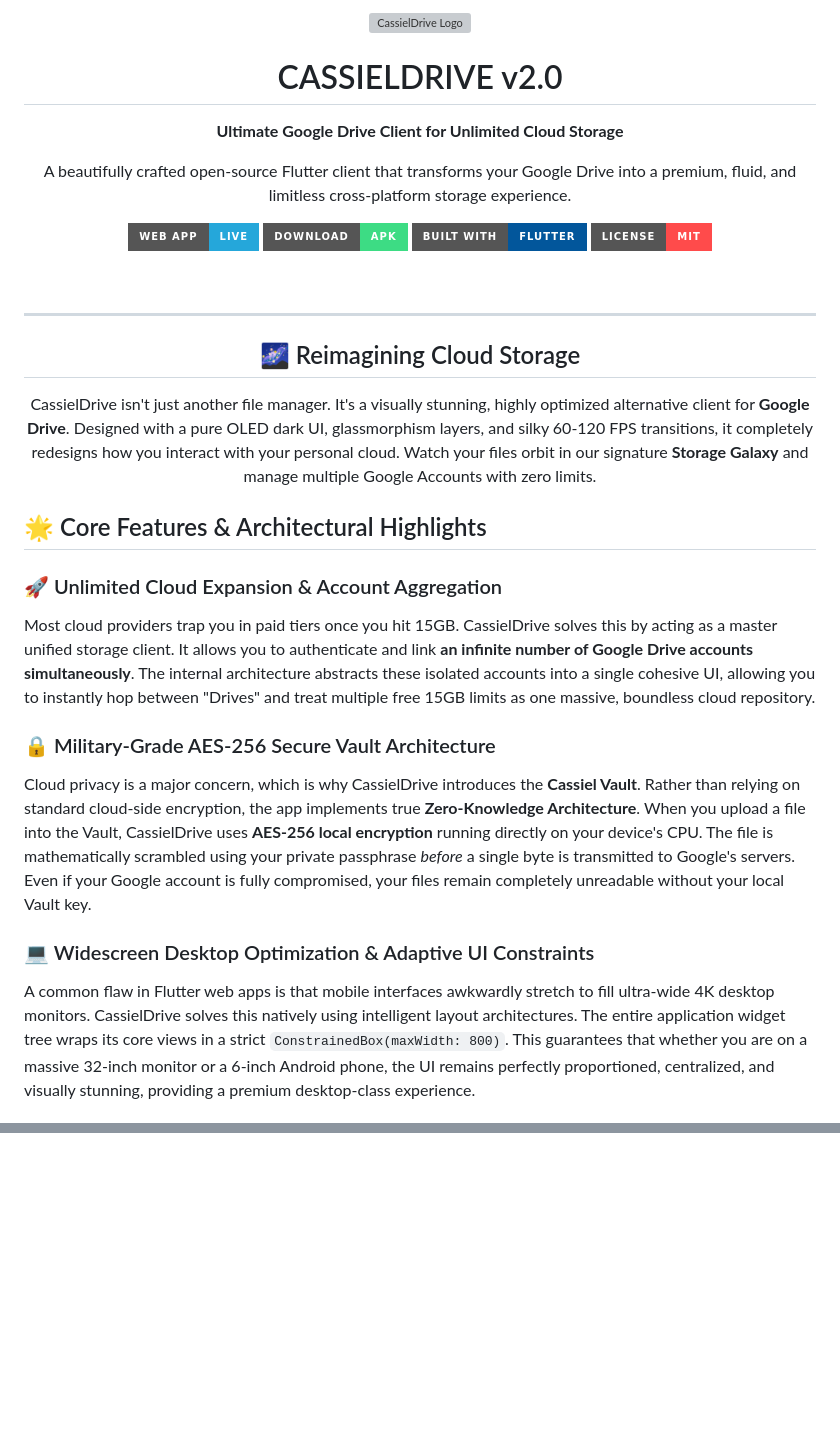
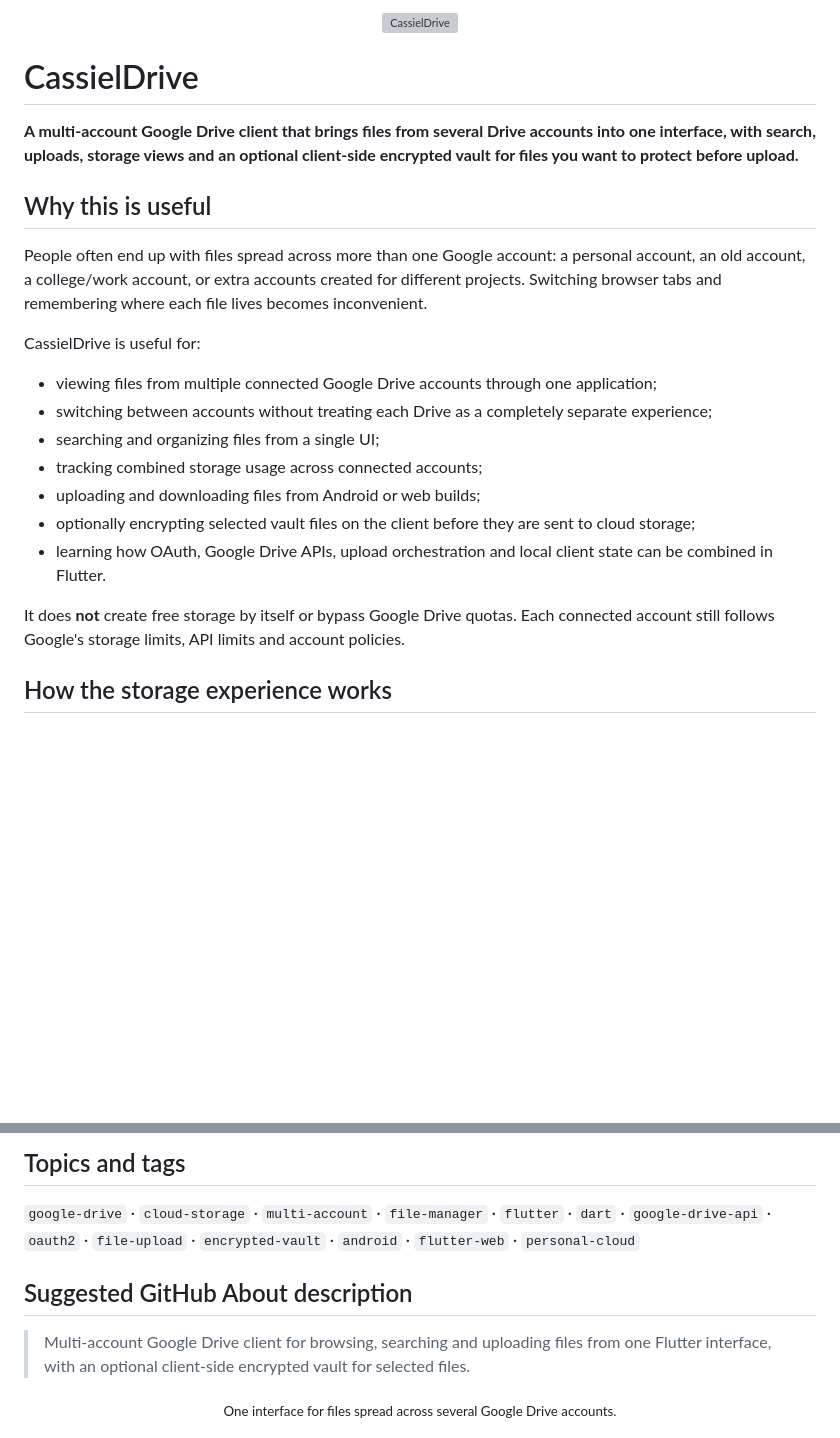
Before and after one commit to cassielxyz/CassielDrive, a Markdown page: README.md, 2 parts joined by grey strips. Drawn GitHub-style; badges without logos; blank space fills up the shorter version; grey boxes are pictures that could not be loaded.

```diff
--- a/README.md
+++ b/README.md
@@ -1,33 +1,24 @@
-<div align="center">
-  <img src="website/cassiellogo.png" alt="CassielDrive Logo" width="120" />
-  <br/>
-  <h1><span style="color:#25a7da">CASSIEL</span>DRIVE v2.0</h1>
-  <p><b>Ultimate Google Drive Client for Unlimited Cloud Storage</b></p>
-  <p>A beautifully crafted open-source Flutter client that transforms your Google Drive into a premium, fluid, and limitless cross-platform storage experience.</p>
+<p align="center"><img src="assets/readme-hero.svg" alt="CassielDrive" width="100%"></p>
 
-  <a href="https://cassieldrive.vercel.app/#/home" target="_blank"><img src="https://img.shields.io/badge/Web_App-Live-25a7da?style=for-the-badge&logo=vercel" alt="Live Demo" /></a>
-  <a href="https://github.com/cassielxyz/CassielDrive/releases/latest/download/app-release.apk"><img src="https://img.shields.io/badge/Download-APK-3DDC84?style=for-the-badge&logo=android" alt="Download APK" /></a>
-  <img src="https://img.shields.io/badge/Built_with-Flutter-02569B?style=for-the-badge&logo=flutter" alt="Flutter" />
-  <img src="https://img.shields.io/badge/License-MIT-ff4b4b?style=for-the-badge" alt="License" />
-</div>
+# CassielDrive
 
-<br/>
+**A multi-account Google Drive client that brings files from several Drive accounts into one interface, with search, uploads, storage views and an optional client-side encrypted vault for files you want to protect before upload.**
 
----
+## Why this is useful
 
-<h2 align="center">🌌 Reimagining Cloud Storage</h2>
-<p align="center">
-  CassielDrive isn't just another file manager. It's a visually stunning, highly optimized alternative client for <b>Google Drive</b>. Designed with a pure OLED dark UI, glassmorphism layers, and silky 60-120 FPS transitions, it completely redesigns how you interact with your personal cloud. Watch your files orbit in our signature <b>Storage Galaxy</b> and manage multiple Google Accounts with zero limits.
-</p>
+People often end up with files spread across more than one Google account: a personal account, an old account, a college/work account, or extra accounts created for different projects. Switching browser tabs and remembering where each file lives becomes inconvenient.
 
-## 🌟 Core Features & Architectural Highlights
+CassielDrive is useful for:
 
-### 🚀 Unlimited Cloud Expansion & Account Aggregation
-Most cloud providers trap you in paid tiers once you hit 15GB. CassielDrive solves this by acting as a master unified storage client. It allows you to authenticate and link **an infinite number of Google Drive accounts simultaneously**. The internal architecture abstracts these isolated accounts into a single cohesive UI, allowing you to instantly hop between "Drives" and treat multiple free 15GB limits as one massive, boundless cloud repository.
+- viewing files from multiple connected Google Drive accounts through one application;
+- switching between accounts without treating each Drive as a completely separate experience;
+- searching and organizing files from a single UI;
+- tracking combined storage usage across connected accounts;
+- uploading and downloading files from Android or web builds;
+- optionally encrypting selected vault files on the client before they are sent to cloud storage;
+- learning how OAuth, Google Drive APIs, upload orchestration and local client state can be combined in Flutter.
 
-### 🔒 Military-Grade AES-256 Secure Vault Architecture
-Cloud privacy is a major concern, which is why CassielDrive introduces the **Cassiel Vault**. Rather than relying on standard cloud-side encryption, the app implements true **Zero-Knowledge Architecture**. When you upload a file into the Vault, CassielDrive uses **AES-256 local encryption** running directly on your device's CPU. The file is mathematically scrambled using your private passphrase *before* a single byte is transmitted to Google's servers. Even if your Google account is fully compromised, your files remain completely unreadable without your local Vault key.
+It does **not** create free storage by itself or bypass Google Drive quotas. Each connected account still follows Google's storage limits, API limits and account policies.
 
-### 💻 Widescreen Desktop Optimization & Adaptive UI Constraints
-A common flaw in Flutter web apps is that mobile interfaces awkwardly stretch to fill ultra-wide 4K desktop monitors. CassielDrive solves this natively using intelligent layout architectures. The entire application widget tree wraps its core views in a strict `ConstrainedBox(maxWidth: 800)`. This guarantees that whether you are on a massive 32-inch monitor or a 6-inch Android phone, the UI remains perfectly proportioned, centralized, and visually stunning, providing a premium desktop-class experience.
+## How the storage experience works
 
@@ -91,0 +166,9 @@ This project is structured for seamless automated deployments. CassielDrive supp
+## Topics and tags
+
+`google-drive` · `cloud-storage` · `multi-account` · `file-manager` · `flutter` · `dart` · `google-drive-api` · `oauth2` · `file-upload` · `encrypted-vault` · `android` · `flutter-web` · `personal-cloud`
+
+## Suggested GitHub About description
+
+> Multi-account Google Drive client for browsing, searching and uploading files from one Flutter interface, with an optional client-side encrypted vault for selected files.
+
+<p align="center"><sub>One interface for files spread across several Google Drive accounts.</sub></p>
```
Also changed, not shown: other parts of README.md (+118 -35 lines).
